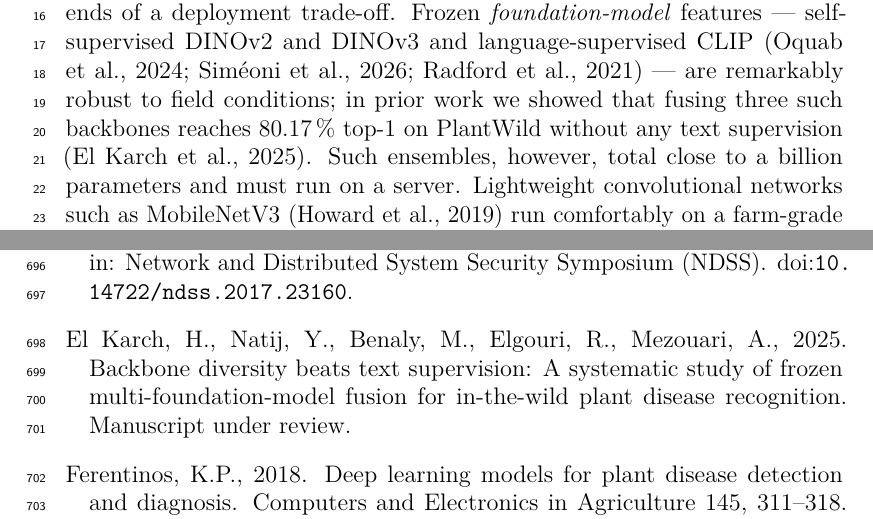
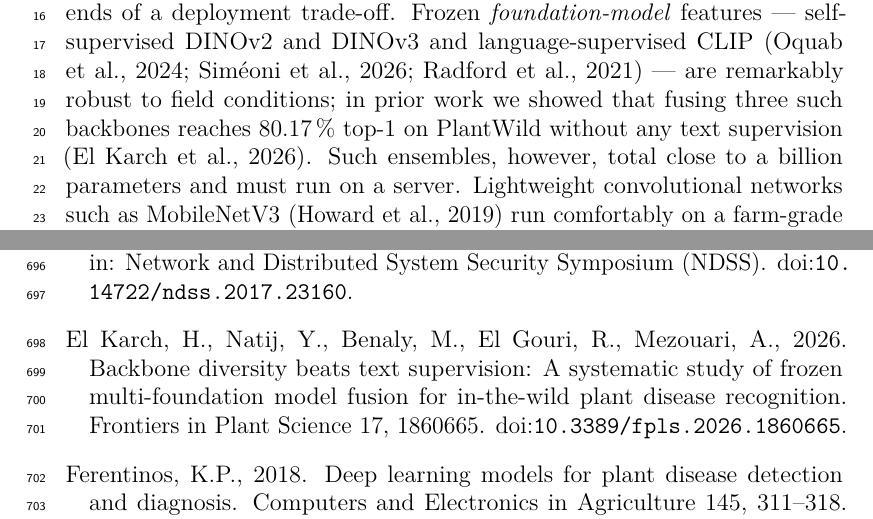
Before and after one commit to YouROS12/CloudOffEdge, a LaTeX paper (paper/main.tex, which reads paper/refs_edge.bib): two parts of pages 3 and 41 of 45, joined at a grey line, cut so that both start at the same text. Compiled offline with pdfLaTeX.

Commit message:
Cite paper 1 as published (Frontiers in Plant Science, 2026)
Co-Authored-By: Claude Opus 5.5 <noreply@anthropic.com>

```diff
--- a/paper/main.tex
+++ b/paper/main.tex
@@ -148,7 +148,7 @@ features --- self-supervised DINOv2 and DINOv3 and language-supervised
 CLIP \citep{oquab2024dinov2, simeoni2025dinov3, radford2021clip} --- are
 remarkably robust to field conditions; in prior work we showed that
 fusing three such backbones reaches 80.17\,\% top-1 on PlantWild without
-any text supervision \citep{elkarch2025backbone}. Such ensembles,
+any text supervision \citep{elkarch2026backbone}. Such ensembles,
 however, total close to a billion parameters and must run on a server.
 Lightweight convolutional networks such as MobileNetV3
 \citep{howard2019mobilenetv3} run comfortably on a farm-grade device but
--- a/paper/refs_edge.bib
+++ b/paper/refs_edge.bib
@@ -173,7 +173,3 @@
   note         = {Accessed 2026-10-11}
 }
 
-@misc{elkarch2025backbone,
-  title  = {Backbone Diversity Beats Text Supervision: A Systematic Study of Frozen Multi-Foundation-Model Fusion for In-the-Wild Plant Disease Recognition},
-  author = {El Karch, Hajar and Natij, Youssef and Benaly, Mohamed and Elgouri, Rachid and Mezouari, Abdelkader},
-  year   = {2025},
@@ -181,3 +179,8 @@
+  journal = {Frontiers in Plant Science},
+  volume  = {17},
+  pages   = {1860665},
+  year    = {2026},
+  doi     = {10.3389/fpls.2026.1860665}
 }
 
 @misc{hinton2015distilling,
```
Also changed, not shown: README.md, artifacts/README.md, paper/main.pdf, paper/main.tex (4 more changed lines), paper/refs_edge.bib (4 more changed lines), 1 other file.
